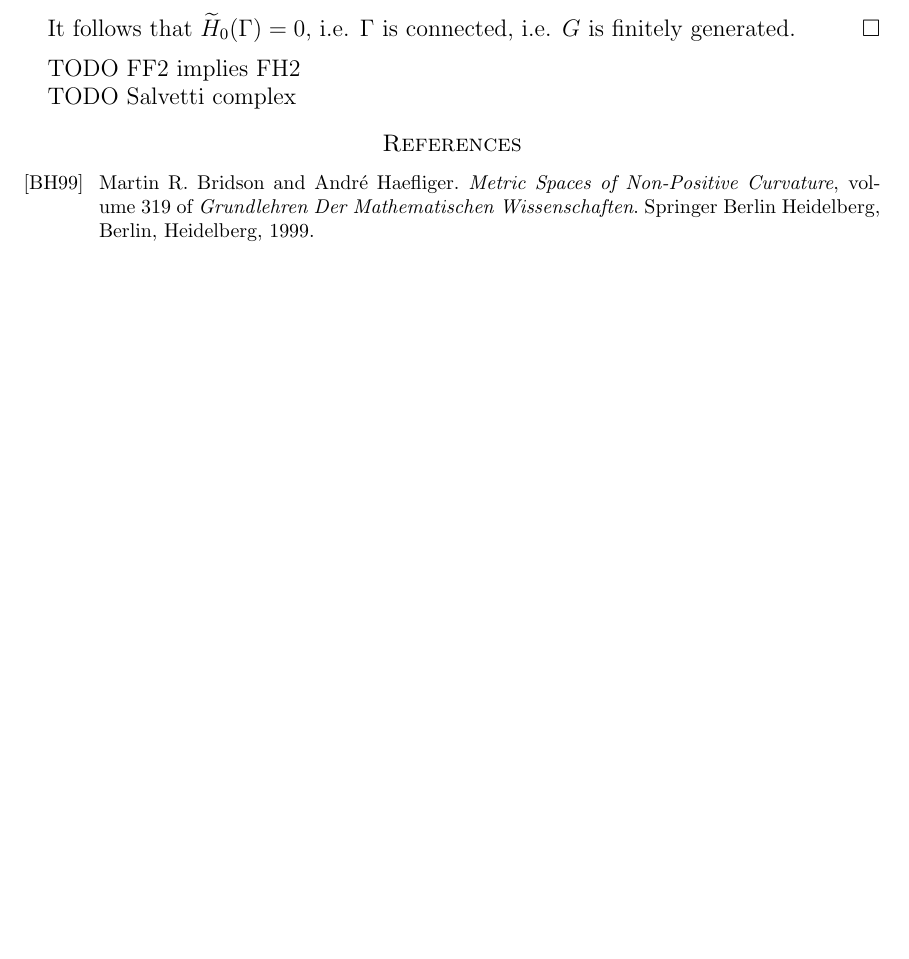
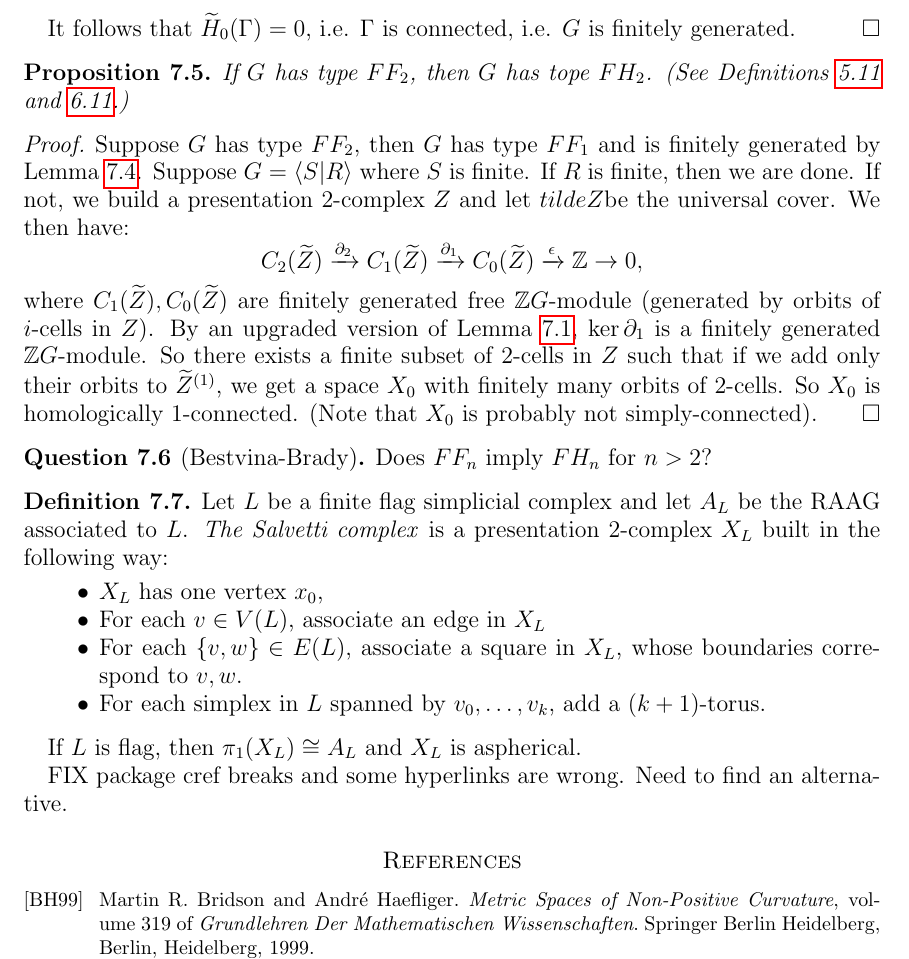
Before and after one commit to PingWan-Math/Note-2026S-569, a LaTeX paper (main.tex, which reads Sections/L07-W03D2.tex): part of page 17 of 17 before the commit and part of page 17 of 18 after it, cut so that both start at the same text, the shorter picture padded with empty space. Compiled offline with pdfLaTeX.

Commit message:
Updated L07

```diff
--- a/Sections/L07-W03D2.tex
+++ b/Sections/L07-W03D2.tex
@@ -74,6 +74,33 @@ Recall \cref{def:type-FF-FP} and \cref{def:finite-type-KG1}.
     It follows that \(\tilde H_0(\G)=0\), i.e. \(\G\) is connected, i.e. \(G\) is finitely generated.
 \end{proof}
 
-TODO FF2 implies FH2
+\begin{proposition}
+    \label{prop:FF2-implies-FH2}
+    If \(G\) has type \(FF_2\), then \(G\) has tope \(FH_2\). (See \cref{def:type-FF-FP,def:type-FHn-finiteness-property}.)
+\end{proposition}
+\begin{proof}
+    Suppose \(G\) has type \(FF_2\), then \(G\) has type \(FF_1\) and is finitely generated by \cref{lem:FF1-implies-F1}. Suppose \(G = \langle S|R\rangle\) where \(S\) is finite. If \(R\) is finite, then we are done. If not, we build a presentation \(2\)-complex \(Z\) and let \(tilde Z\)be the universal cover. We then have:
+    \[C_2(\tilde Z) \xrightarrow{\partial_2} C_1(\tilde Z) \xrightarrow{\partial_1} C_0(\tilde Z) \xrightarrow{\epsilon} \Z \to 0,\]
+    where \(C_1(\tilde Z), C_0(\tilde Z)\) are finitely generated free \(\Z G\)-module (generated by orbits of \(i\)-cells in \(Z\)). By an upgraded version of \cref{lem:Schanuel}, \(\ker \partial_1\) is a finitely generated \(\Z G\)-module. So there exists a finite subset of \(2\)-cells in \(Z\) such that if we add only their orbits to \(\tilde Z^{(1)}\), we get a space \(X_0\) with finitely many orbits of \(2\)-cells. So \(X_0\) is homologically \(1\)-connected. (Note that \(X_0\) is probably not simply-connected).
+\end{proof}
 
-TODO Salvetti complex
+\begin{question}[Bestvina-Brady]
+    \label{q:FFn-implies-FHn}
+    Does \(FF_n\) imply \(FH_n\) for \(n>2\)?
+\end{question}
+
+\begin{definition}
+    \label{def:Salvetti-complex}
+    Let \(L\) be a finite flag simplicial complex and let \(A_L\) be the RAAG associated to \(L\). \emph{The Salvetti complex} is a presentation \(2\)-complex \(X_L\) built in the following way:
+    \begin{itemize}
+        \item \(X_L\) has one vertex \(x_0\),
+        \item For each \(v\in V(L)\), associate an edge in \(X_L\)
+        \item For each \(\{v,w\}\in E(L)\), associate a square in \(X_L\), whose boundaries correspond to \(v,w\).
+        \item For each simplex in \(L\) spanned by \(v_0,\dots,v_k\), add a \((k+1)\)-torus.
+    \end{itemize}
+\end{definition}
+
+If \(L\) is flag, then \(\pi_1(X_L)\cong A_L\) and \(X_L\) is aspherical.
+
+
+FIX package cref breaks and some hyperlinks are wrong. Need to find an alternative. %maybe zref-clever
```
Also changed, not shown: Sections/L08-W03-D3.tex (added, +3 -0 lines), shared-files/macro.tex (+1 -0 lines), main.pdf.
